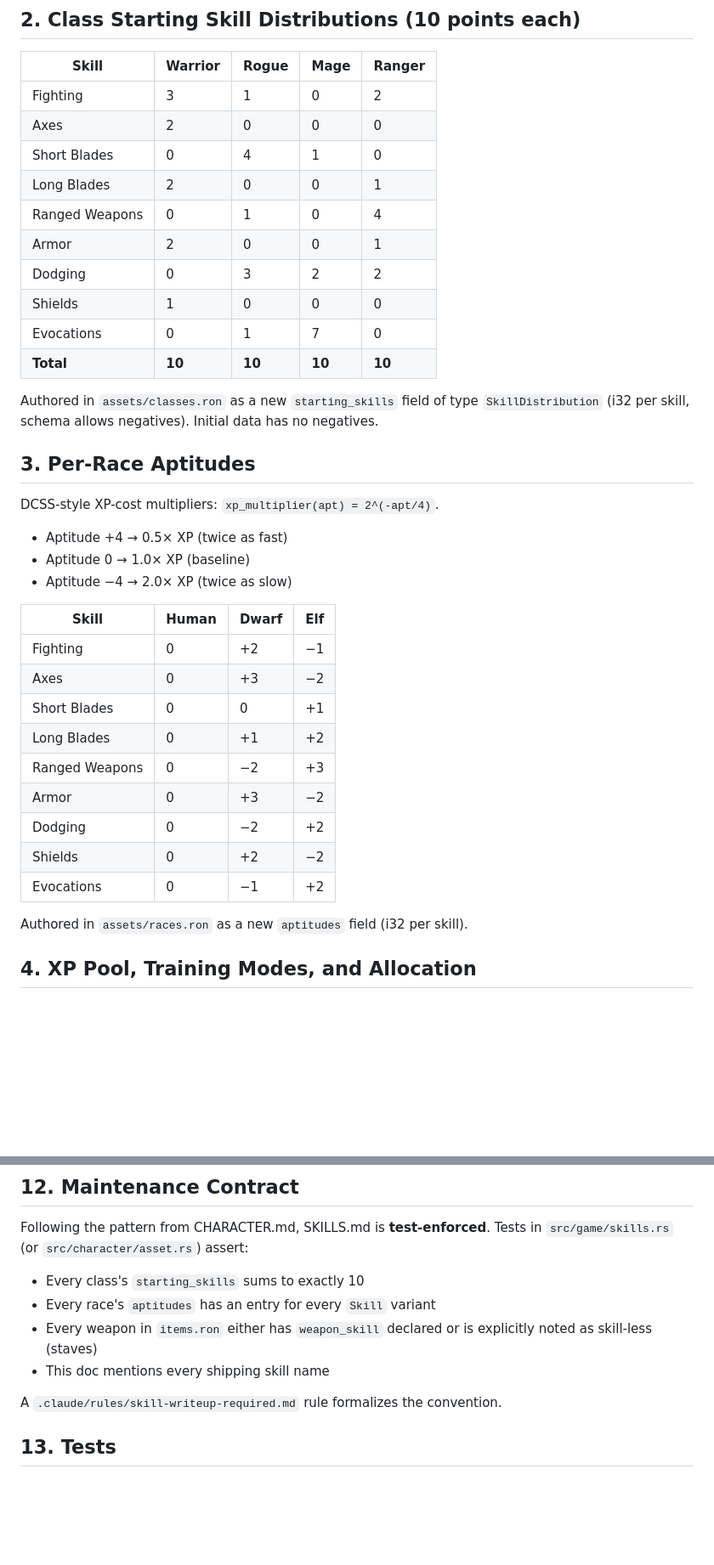
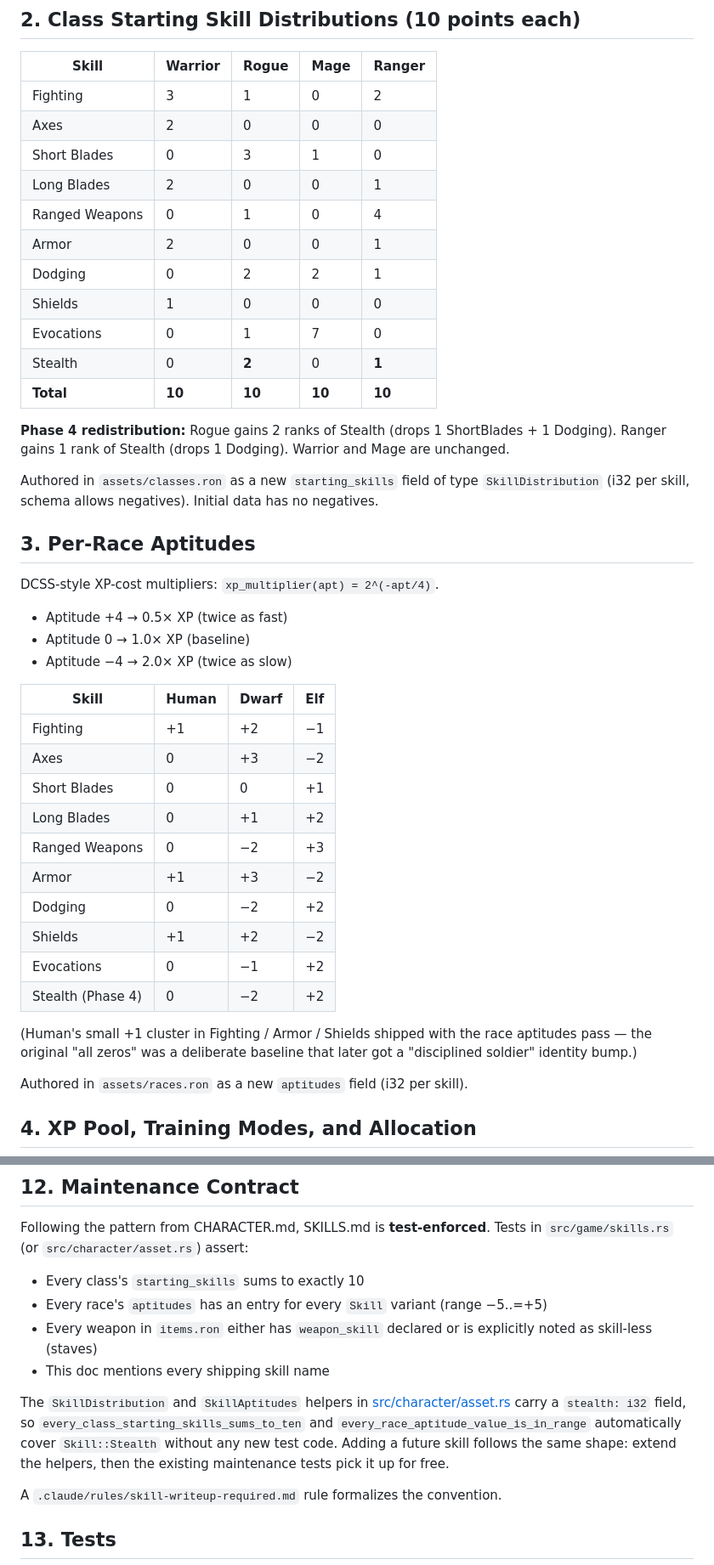
Before and after one commit to rudehn/bevy_rpg, a Markdown page: docs/design/SKILLS.md, 2 parts joined by grey strips. Shown at 85% size. Drawn GitHub-style; blank space fills up the shorter version.

Commit message:
docs: update SKILLS.md with Stealth row + aptitudes + class allocations
Co-Authored-By: Claude Opus 4.7 (1M context) <noreply@anthropic.com>

```diff
--- a/docs/design/SKILLS.md
+++ b/docs/design/SKILLS.md
@@ -106,14 +111,19 @@ Tower shield refreshes 3 blocks every time you act.
 |---|---|---|---|---|
 | Fighting | 3 | 1 | 0 | 2 |
 | Axes | 2 | 0 | 0 | 0 |
-| Short Blades | 0 | 4 | 1 | 0 |
+| Short Blades | 0 | 3 | 1 | 0 |
 | Long Blades | 2 | 0 | 0 | 1 |
 | Ranged Weapons | 0 | 1 | 0 | 4 |
 | Armor | 2 | 0 | 0 | 1 |
-| Dodging | 0 | 3 | 2 | 2 |
+| Dodging | 0 | 2 | 2 | 1 |
 | Shields | 1 | 0 | 0 | 0 |
 | Evocations | 0 | 1 | 7 | 0 |
+| Stealth | 0 | **2** | 0 | **1** |
 | **Total** | **10** | **10** | **10** | **10** |
+
+**Phase 4 redistribution:** Rogue gains 2 ranks of Stealth (drops 1
+ShortBlades + 1 Dodging). Ranger gains 1 rank of Stealth (drops 1
+Dodging). Warrior and Mage are unchanged.
 
 Authored in `assets/classes.ron` as a new `starting_skills` field of
 type `SkillDistribution` (i32 per skill, schema allows negatives).
@@ -129,15 +139,20 @@ DCSS-style XP-cost multipliers: `xp_multiplier(apt) = 2^(-apt/4)`.
 
 | Skill | Human | Dwarf | Elf |
 |---|---|---|---|
-| Fighting | 0 | +2 | −1 |
+| Fighting | +1 | +2 | −1 |
 | Axes | 0 | +3 | −2 |
 | Short Blades | 0 | 0 | +1 |
 | Long Blades | 0 | +1 | +2 |
 | Ranged Weapons | 0 | −2 | +3 |
-| Armor | 0 | +3 | −2 |
+| Armor | +1 | +3 | −2 |
 | Dodging | 0 | −2 | +2 |
-| Shields | 0 | +2 | −2 |
+| Shields | +1 | +2 | −2 |
 | Evocations | 0 | −1 | +2 |
+| Stealth (Phase 4) | 0 | −2 | +2 |
+
+(Human's small +1 cluster in Fighting / Armor / Shields shipped with
+the race aptitudes pass — the original "all zeros" was a deliberate
+baseline that later got a "disciplined soldier" identity bump.)
 
 Authored in `assets/races.ron` as a new `aptitudes` field (i32 per skill).
 
@@ -451,9 +466,18 @@ Tests in `src/game/skills.rs` (or `src/character/asset.rs`) assert:
 
 - Every class's `starting_skills` sums to exactly 10
 - Every race's `aptitudes` has an entry for every `Skill` variant
+  (range −5..=+5)
 - Every weapon in `items.ron` either has `weapon_skill` declared or
   is explicitly noted as skill-less (staves)
 - This doc mentions every shipping skill name
+
+The `SkillDistribution` and `SkillAptitudes` helpers in
+[src/character/asset.rs](../../src/character/asset.rs) carry a
+`stealth: i32` field, so `every_class_starting_skills_sums_to_ten`
+and `every_race_aptitude_value_is_in_range` automatically cover
+`Skill::Stealth` without any new test code. Adding a future skill
+follows the same shape: extend the helpers, then the existing
+maintenance tests pick it up for free.
 
 A `.claude/rules/skill-writeup-required.md` rule formalizes the convention.
 
```
Also changed, not shown: other parts of docs/design/SKILLS.md (+7 -2 lines).
